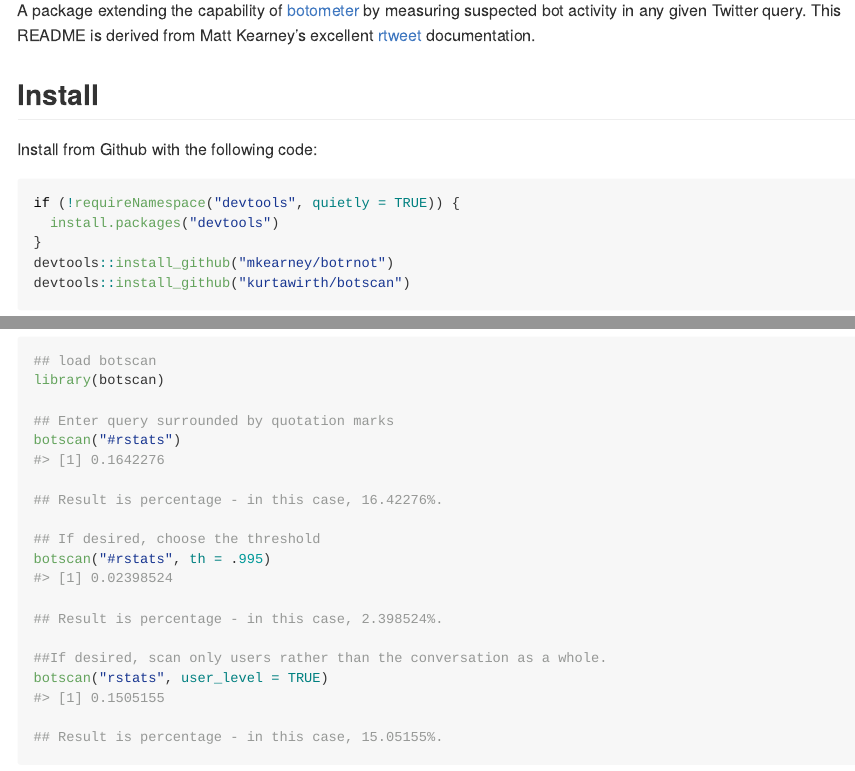
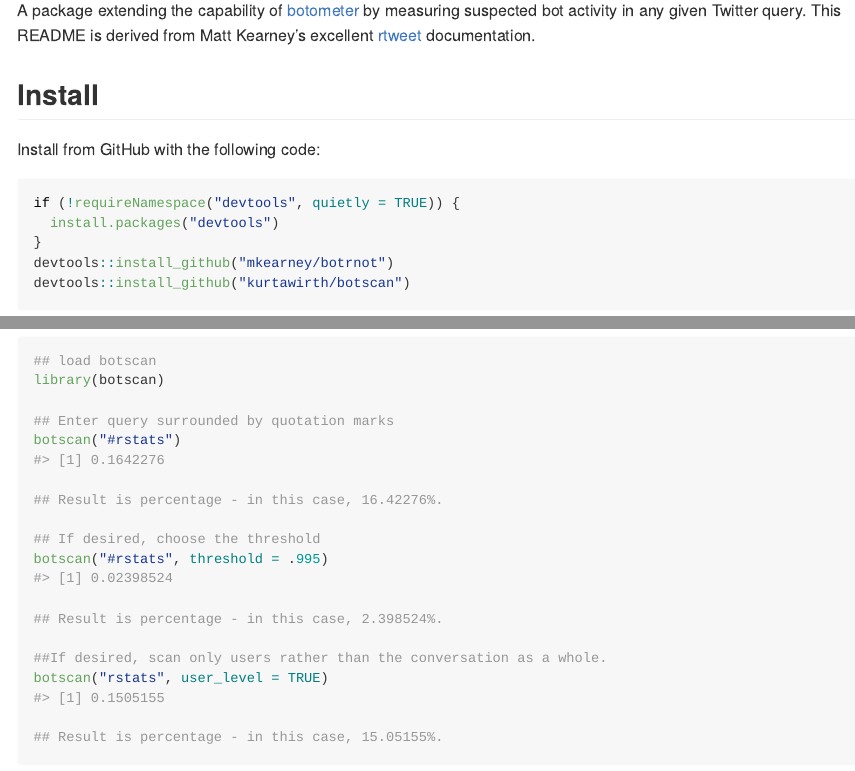
Before and after one commit to kurtawirth/botscan, an R Markdown document (README.Rmd): the page in a window 1100 px wide, from 150 px down, and a second part further down, joined at a grey line. Rendered offline with R 4.5, knitr and Pandoc, with nearby package versions; long lines of code are wrapped.

Commit message:
Change README argument

````diff
--- a/README.Rmd
+++ b/README.Rmd
@@ -13,7 +13,7 @@
 
 ## Install
 
-Install from Github with the following code:
+Install from GitHub with the following code:
 
 ```{r install, eval = FALSE}
 if (!requireNamespace("devtools", quietly = TRUE)) {
@@ -67,7 +67,7 @@
 ## Result is percentage - in this case, 16.42276%.
 
 ## If desired, choose the threshold
-botscan("#rstats", th = .995)
+botscan("#rstats", threshold = .995)
 #> [1] 0.02398524
 
 ## Result is percentage - in this case, 2.398524%.
````
